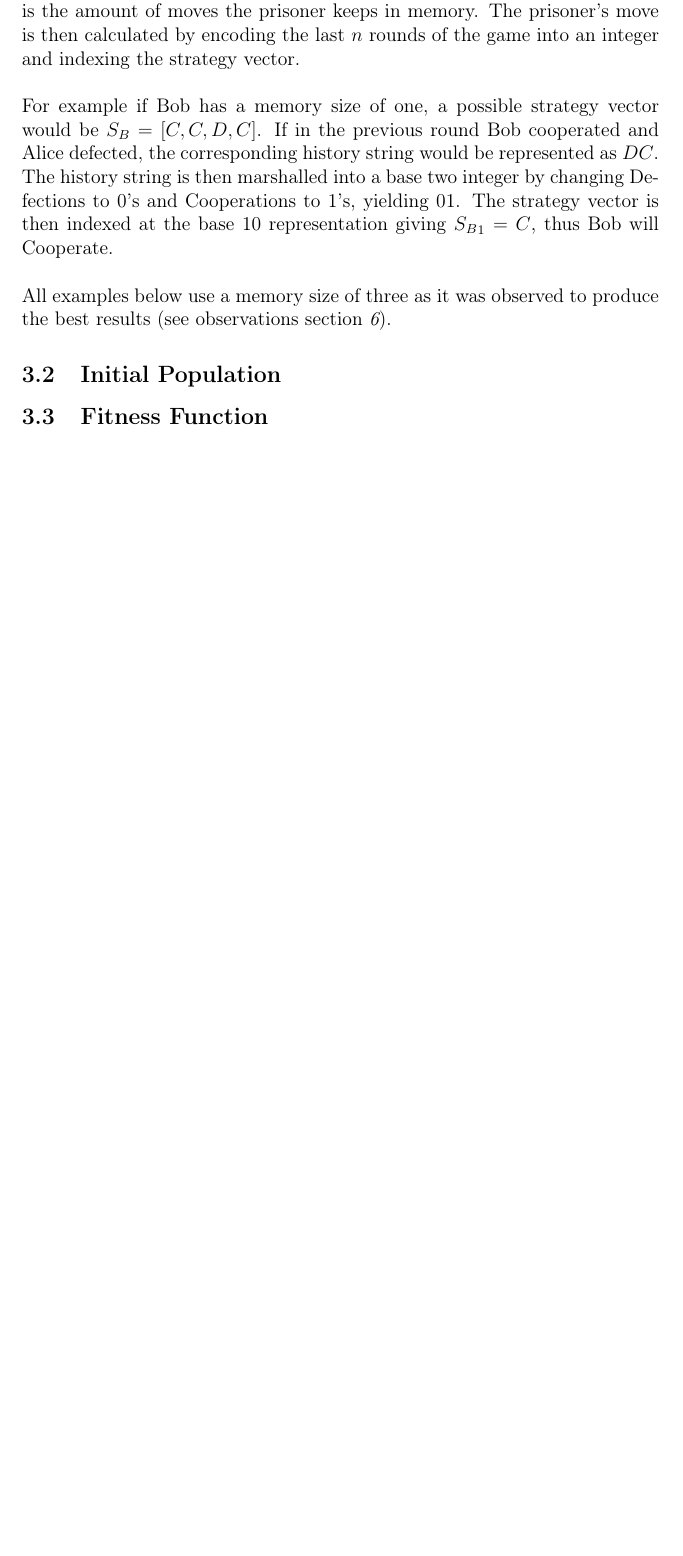
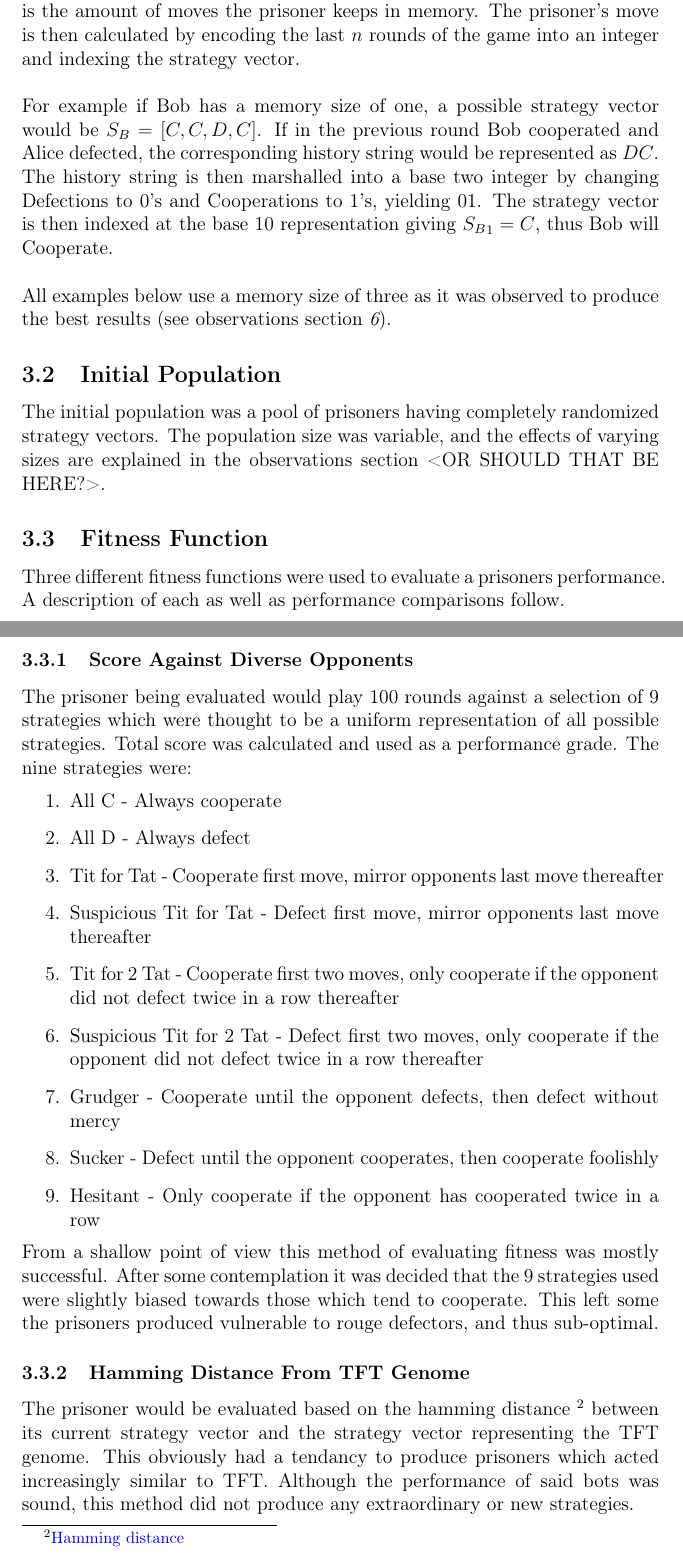
Before and after one commit to Quinny/IteratedPrisoners, a LaTeX document (report/report.tex): part of page 6 of 11 before the commit and two parts of pages 6 and 7 of 13 after it, the two joined at a grey line, cut so that both start at the same text, the shorter picture padded with empty space. Compiled offline with pdfLaTeX.

Commit message:
wrote some more

```diff
--- a/report/report.tex
+++ b/report/report.tex
@@ -13,6 +13,7 @@
 \usepackage[T1]{fontenc}
 \usepackage{tocloft}
 \usepackage{hyperref}
+\usepackage[none]{hyphenat}
 \hypersetup{
     colorlinks=true,
     linkcolor=black,
@@ -124,4 +125,47 @@ All examples below use a memory size of three as it was observed to produce the
 best results (see observations section \textit{\ref{observations}}).
 
 \subsection{Initial Population}
+The initial population was a pool of prisoners having completely randomized
+strategy vectors.  The population size was variable, and the effects of varying
+sizes are explained in the observations section <OR SHOULD THAT BE HERE?>.
+
 \subsection{Fitness Function}
+
+Three different fitness functions were used to evaluate a prisoners performance.
+A description of each as well as performance comparisons follow.
+
+\pagebreak
+\subsubsection{Score Against Diverse Opponents}
+The prisoner being evaluated would play 100 rounds against a selection of 9
+strategies which were thought to be a uniform representation of all possible
+strategies.  Total score was calculated and used as a performance grade.
+The nine strategies were:
+\begin{enumerate}
+    \item All C - Always cooperate
+    \item All D - Always defect
+    \item Tit for Tat - Cooperate first move, mirror opponents last move thereafter
+    \item Suspicious Tit for Tat - Defect first move, mirror opponents last move
+        thereafter
+    \item Tit for 2 Tat - Cooperate first two moves, only cooperate if the
+        opponent did not defect twice in a row thereafter
+    \item Suspicious Tit for 2 Tat - Defect first two moves, only cooperate if the
+        opponent did not defect twice in a row thereafter
+    \item Grudger - Cooperate until the opponent defects, then defect without mercy
+    \item Sucker - Defect until the opponent cooperates, then cooperate foolishly
+    \item Hesitant - Only cooperate if the opponent has cooperated twice in a row
+\end{enumerate}
+
+From a shallow point of view this method of evaluating fitness was mostly
+successful.  After some contemplation it was decided that the
+9 strategies used were slightly biased towards those which tend to cooperate.
+This left some the prisoners produced vulnerable to rouge defectors,
+and thus sub-optimal.
+
+\subsubsection{Hamming Distance From TFT Genome}
+The prisoner would be evaluated based on the hamming distance
+\footnote
+{\href{https://en.wikipedia.org/wiki/Hamming_distance}{Hamming distance}}
+between its current strategy vector and the strategy vector representing
+the TFT genome.  This obviously had a tendancy to produce prisoners which
+acted increasingly similar to TFT.  Although the performance of said bots
+was sound, this method did not produce any extraordinary or new strategies.
```
Also changed, not shown: report/report.tex (7 more changed lines).
